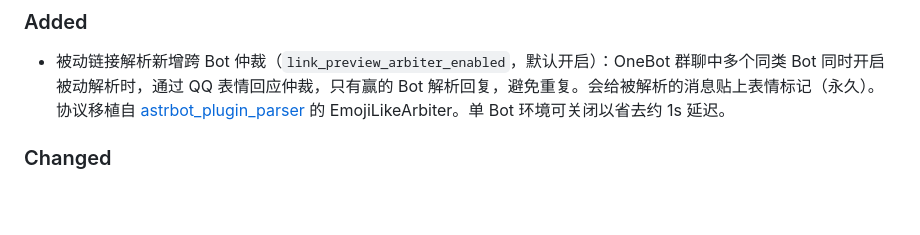
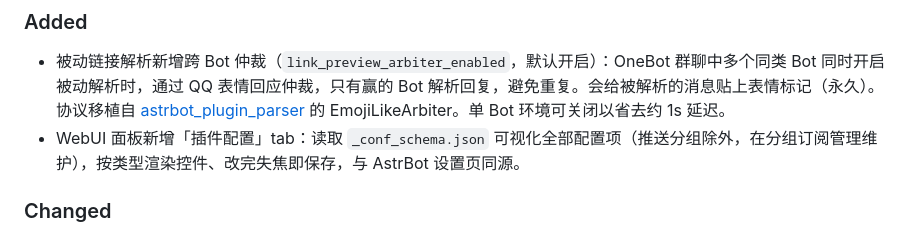
Before and after one commit to shitianyaa/astrbot_plugin_nitter_tweets, a Markdown page: CHANGELOG.md, the part around the change. Drawn GitHub-style; blank space fills up the shorter version.

```diff
--- a/CHANGELOG.md
+++ b/CHANGELOG.md
@@ -7,6 +7,7 @@
 ### Added
 
 - 被动链接解析新增跨 Bot 仲裁（`link_preview_arbiter_enabled`，默认开启）：OneBot 群聊中多个同类 Bot 同时开启被动解析时，通过 QQ 表情回应仲裁，只有赢的 Bot 解析回复，避免重复。会给被解析的消息贴上表情标记（永久）。协议移植自 [astrbot_plugin_parser](https://github.com/Zhalslar/astrbot_plugin_parser) 的 EmojiLikeArbiter。单 Bot 环境可关闭以省去约 1s 延迟。
+- WebUI 面板新增「插件配置」tab：读取 `_conf_schema.json` 可视化全部配置项（推送分组除外，在分组订阅管理维护），按类型渲染控件、改完失焦即保存，与 AstrBot 设置页同源。
 
 ### Changed
 
```
Also changed, not shown: docs/advanced.md (+8 -8 lines).
